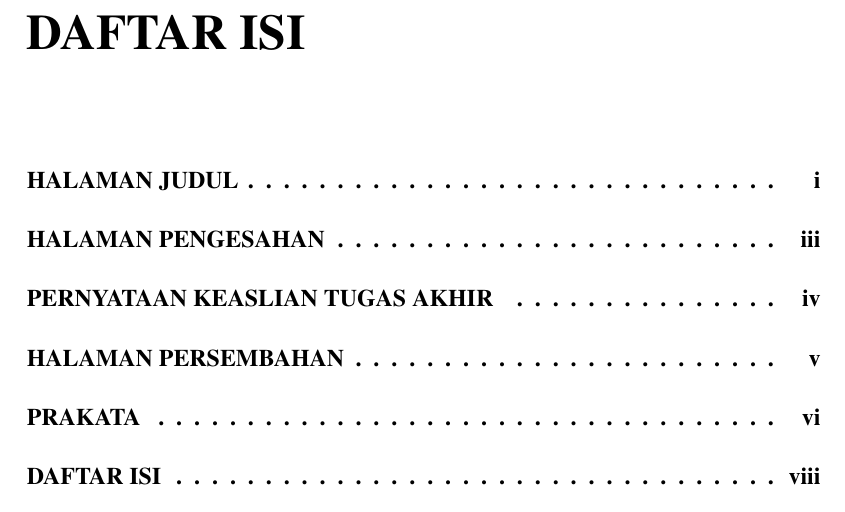
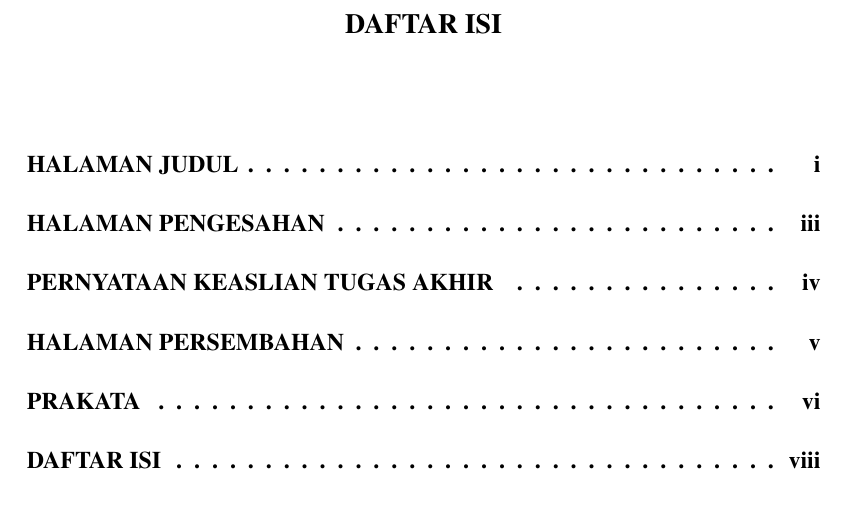
Before and after one commit to gtkrshnaaa/skripsipaicode, a LaTeX thesis (skripsi_latex/main.tex): part of page 9 of 54, cut so that both start at the same text. Compiled offline with pdfLaTeX.

Commit message:
feat(latex): styled TOC/LOF/LOT titles to be centered and 14pt

```diff
--- a/skripsi_latex/main.tex
+++ b/skripsi_latex/main.tex
@@ -21,7 +21,14 @@
 }
 \usepackage{tocloft} % Enhance TOC formatting
 \renewcommand{\cftchapdotsep}{\cftdotsep} % Add dots for chapters
-\renewcommand{\cftsecdotsep}{\cftdotsep} % Add dots for sections (default, but ensures consistency)
+\renewcommand{\cftsecdotsep}{\cftdotsep} % Add dots for sections
+% Center and Bold 14pt for List Titles
+\renewcommand{\cfttoctitlefont}{\hfill\bfseries\fontsize{14pt}{17pt}\selectfont}
+\renewcommand{\cftaftertoctitle}{\hfill}
+\renewcommand{\cftloftitlefont}{\hfill\bfseries\fontsize{14pt}{17pt}\selectfont}
+\renewcommand{\cftafterloftitle}{\hfill}
+\renewcommand{\cftlottitlefont}{\hfill\bfseries\fontsize{14pt}{17pt}\selectfont}
+\renewcommand{\cftafterlottitle}{\hfill}
 
 \usepackage{hyperref}
 \usepackage{caption}
```
Also changed, not shown: skripsi_latex/skripsipdf/skripsigtkrshnaaa.pdf.
